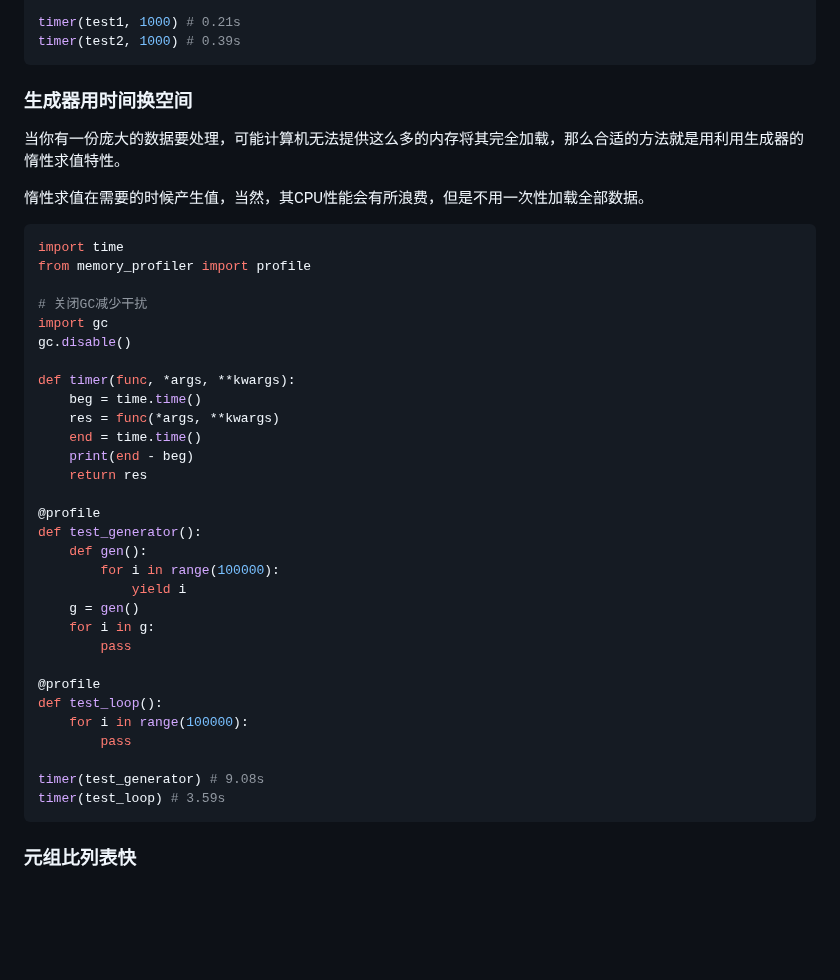
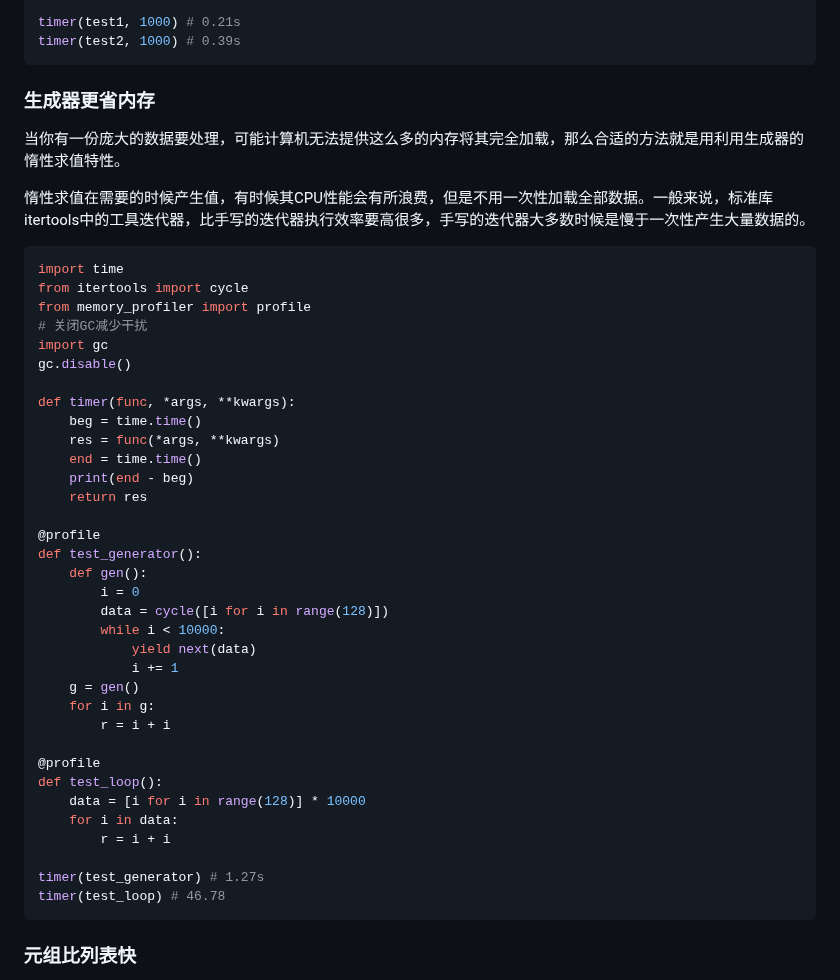
Before and after one commit to Wheel2Motor/articles, a Markdown page: Python3专题笔记/一些性能优化的技巧.md, the part around the change. Rendered like a GitHub page; blank space fills up the shorter version.

````diff
--- a/Python3专题笔记/一些性能优化的技巧.md
+++ b/Python3专题笔记/一些性能优化的技巧.md
@@ -152,16 +152,16 @@ timer(test1, 1000) # 0.21s
 timer(test2, 1000) # 0.39s
 ```
 
-### 生成器用时间换空间
+### 生成器更省内存
 
 当你有一份庞大的数据要处理，可能计算机无法提供这么多的内存将其完全加载，那么合适的方法就是用利用生成器的惰性求值特性。
 
-惰性求值在需要的时候产生值，当然，其CPU性能会有所浪费，但是不用一次性加载全部数据。
+惰性求值在需要的时候产生值，有时候其CPU性能会有所浪费，但是不用一次性加载全部数据。一般来说，标准库itertools中的工具迭代器，比手写的迭代器执行效率要高很多，手写的迭代器大多数时候是慢于一次性产生大量数据的。
 
 ```python
 import time
+from itertools import cycle
 from memory_profiler import profile
-
 # 关闭GC减少干扰
 import gc
 gc.disable()
@@ -176,19 +176,23 @@ def timer(func, *args, **kwargs):
 @profile
 def test_generator():
     def gen():
-        for i in range(100000):
-            yield i
+        i = 0
+        data = cycle([i for i in range(128)])
+        while i < 10000:
+            yield next(data)
+            i += 1
     g = gen()
     for i in g:
-        pass
+        r = i + i
 
 @profile
 def test_loop():
-    for i in range(100000):
-        pass
+    data = [i for i in range(128)] * 10000
+    for i in data:
+        r = i + i
 
-timer(test_generator) # 9.08s
-timer(test_loop) # 3.59s
+timer(test_generator) # 1.27s
+timer(test_loop) # 46.78
 ```
 
 ### 元组比列表快
````
